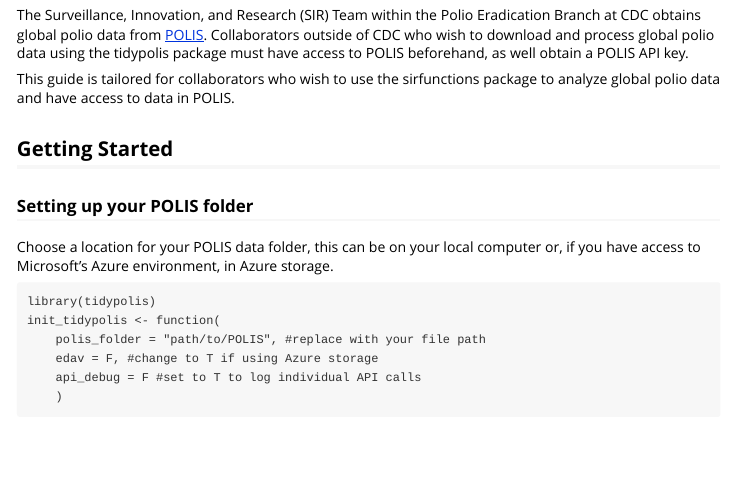
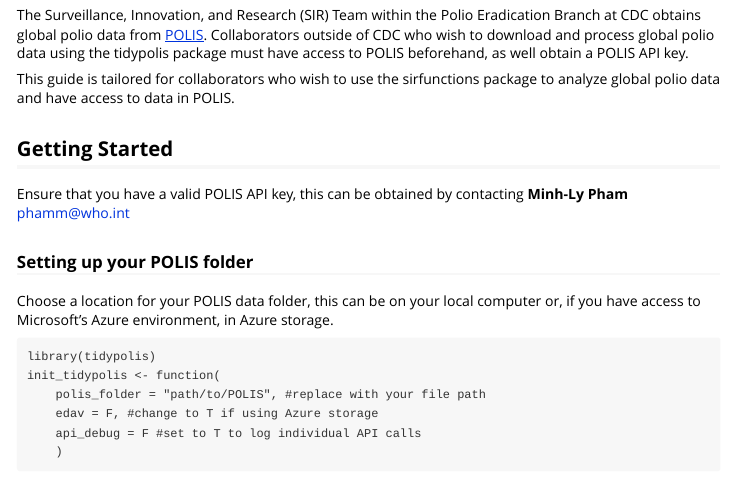
Before and after one commit to nish-kishore/tidypolis, an R Markdown document (vignettes/download-process-polis-data.rmd): the page in a window 1100 px wide, from 170 px down. Rendered offline with R 4.5, knitr and Pandoc, with nearby package versions.

Commit message:
getting started

```diff
--- a/vignettes/download-process-polis-data.rmd
+++ b/vignettes/download-process-polis-data.rmd
@@ -24,6 +24,7 @@ The Surveillance, Innovation, and Research (SIR) Team within the Polio Eradicati
 This guide is tailored for collaborators who wish to use the sirfunctions package to analyze global polio data and have access to data in POLIS.
 
 ## Getting Started
+Ensure that you have a valid POLIS API key, this can be obtained by contacting **Minh-Ly Pham** [phamm\@who.int](mailto:phamm@who.int){.email}
 
 ### Setting up your POLIS folder {#polis-folder-setup}
 Choose a location for your POLIS data folder, this can be on your local computer or, if you have access to Microsoft's Azure environment, in Azure storage.
```
